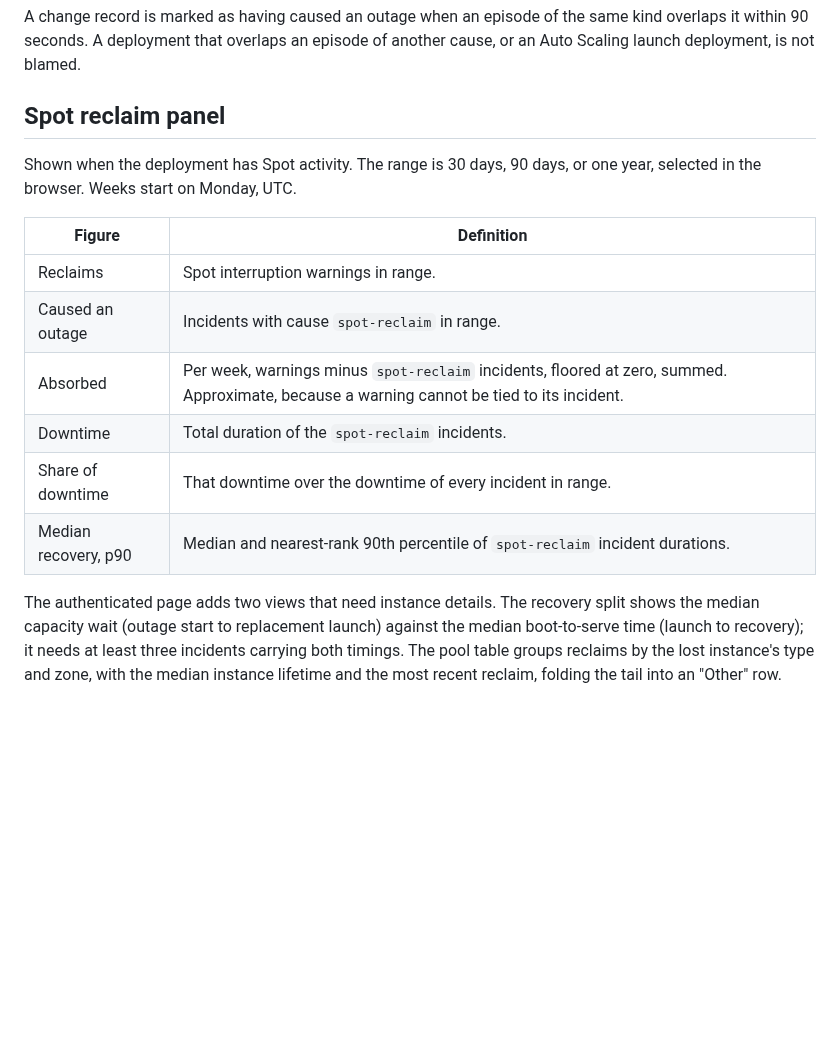
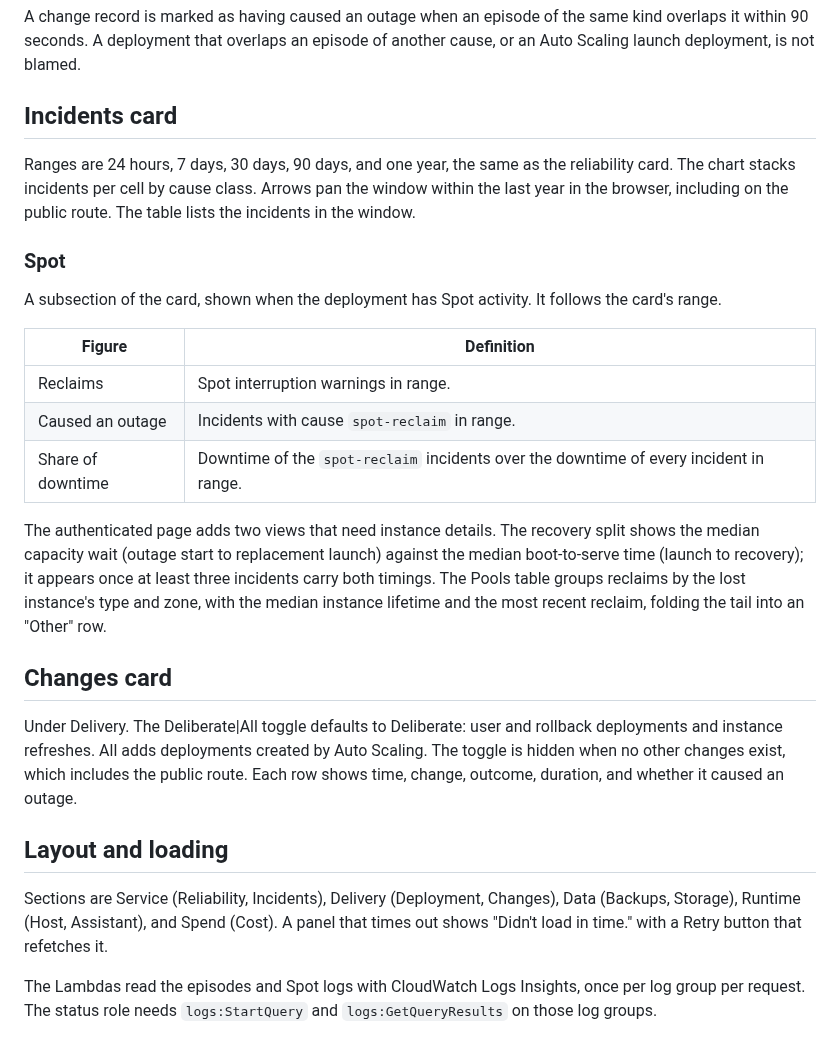
Before and after one commit to kjiwa/terraform-aws-gramps-web, a Markdown page: docs/status-page.md, the part around one of its changes. GitHub-like rendering; blank space fills up the shorter version.

```diff
--- a/docs/status-page.md
+++ b/docs/status-page.md
@@ -65,17 +65,28 @@ The `planned` flag is true for `rightsize`, `deploy`, `instance-refresh`, `capac
 
 A change record is marked as having caused an outage when an episode of the same kind overlaps it within 90 seconds. A deployment that overlaps an episode of another cause, or an Auto Scaling launch deployment, is not blamed.
 
-## Spot reclaim panel
+## Incidents card
 
-Shown when the deployment has Spot activity. The range is 30 days, 90 days, or one year, selected in the browser. Weeks start on Monday, UTC.
+Ranges are 24 hours, 7 days, 30 days, 90 days, and one year, the same as the reliability card. The chart stacks incidents per cell by cause class. Arrows pan the window within the last year in the browser, including on the public route. The table lists the incidents in the window.
+
+### Spot
+
+A subsection of the card, shown when the deployment has Spot activity. It follows the card's range.
 
 | Figure | Definition |
 |---|---|
 | Reclaims | Spot interruption warnings in range. |
 | Caused an outage | Incidents with cause `spot-reclaim` in range. |
-| Absorbed | Per week, warnings minus `spot-reclaim` incidents, floored at zero, summed. Approximate, because a warning cannot be tied to its incident. |
-| Downtime | Total duration of the `spot-reclaim` incidents. |
-| Share of downtime | That downtime over the downtime of every incident in range. |
-| Median recovery, p90 | Median and nearest-rank 90th percentile of `spot-reclaim` incident durations. |
+| Share of downtime | Downtime of the `spot-reclaim` incidents over the downtime of every incident in range. |
 
-The authenticated page adds two views that need instance details. The recovery split shows the median capacity wait (outage start to replacement launch) against the median boot-to-serve time (launch to recovery); it needs at least three incidents carrying both timings. The pool table groups reclaims by the lost instance's type and zone, with the median instance lifetime and the most recent reclaim, folding the tail into an "Other" row.
+The authenticated page adds two views that need instance details. The recovery split shows the median capacity wait (outage start to replacement launch) against the median boot-to-serve time (launch to recovery); it appears once at least three incidents carry both timings. The Pools table groups reclaims by the lost instance's type and zone, with the median instance lifetime and the most recent reclaim, folding the tail into an "Other" row.
+
+## Changes card
+
+Under Delivery. The Deliberate|All toggle defaults to Deliberate: user and rollback deployments and instance refreshes. All adds deployments created by Auto Scaling. The toggle is hidden when no other changes exist, which includes the public route. Each row shows time, change, outcome, duration, and whether it caused an outage.
+
+## Layout and loading
+
+Sections are Service (Reliability, Incidents), Delivery (Deployment, Changes), Data (Backups, Storage), Runtime (Host, Assistant), and Spend (Cost). A panel that times out shows "Didn't load in time." with a Retry button that refetches it.
+
+The Lambdas read the episodes and Spot logs with CloudWatch Logs Insights, once per log group per request. The status role needs `logs:StartQuery` and `logs:GetQueryResults` on those log groups.
```
Also changed, not shown: other parts of docs/status-page.md (+2 -2 lines), CHANGELOG.md (+16 -0 lines), docs/images/status-dark-mobile.png, docs/images/status-light.png.
